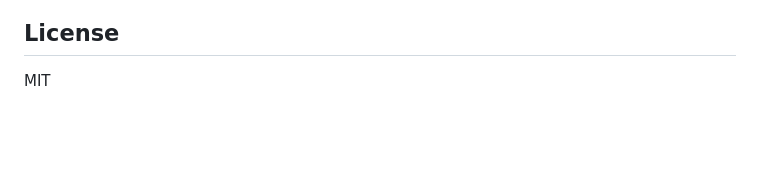
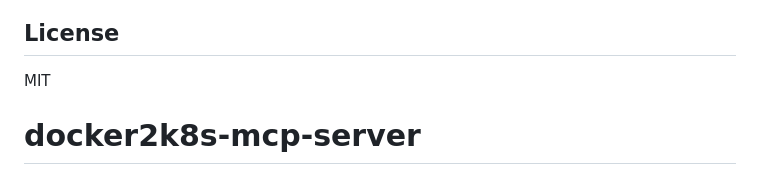
Before and after one commit to vishalnotfound/docker2k8s-mcp, a Markdown page: README.md, the part around the change. GitHub-like rendering; blank space fills up the shorter version.

```diff
--- a/README.md
+++ b/README.md
@@ -489,3 +489,4 @@ it is solid end to end.
 ## License
 
 MIT
+# docker2k8s-mcp-server
```
